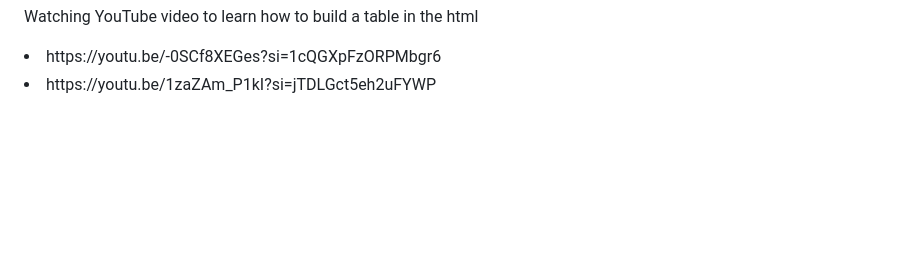
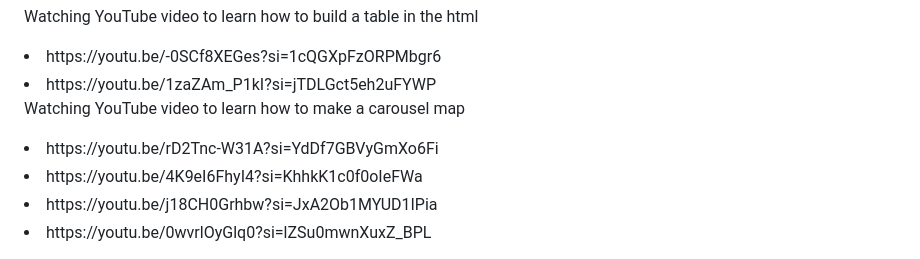
Before and after one commit to tcgename/CP3402-LJ, a Markdown page: README.md, the part around the change printed below. Drawn GitHub-style; blank space fills up the shorter version.

```diff
--- a/README.md
+++ b/README.md
@@ -18,4 +17,9 @@ Watching YouTube video to learn how to build a table in the html
 
 <li>https://youtu.be/-0SCf8XEGes?si=1cQGXpFzORPMbgr6</li>
 <li>https://youtu.be/1zaZAm_P1kI?si=jTDLGct5eh2uFYWP</li>
-</p>
+
+Watching YouTube video to learn how to make a carousel map
+<li>https://youtu.be/rD2Tnc-W31A?si=YdDf7GBVyGmXo6Fi</li>
+<li>https://youtu.be/4K9eI6FhyI4?si=KhhkK1c0f0oIeFWa</li>
+<li>https://youtu.be/j18CH0Grhbw?si=JxA2Ob1MYUD1IPia</li>
+<li>https://youtu.be/0wvrlOyGlq0?si=lZSu0mwnXuxZ_BPL</li>
```
Also changed, not shown: other parts of README.md (+1 -2 lines).
